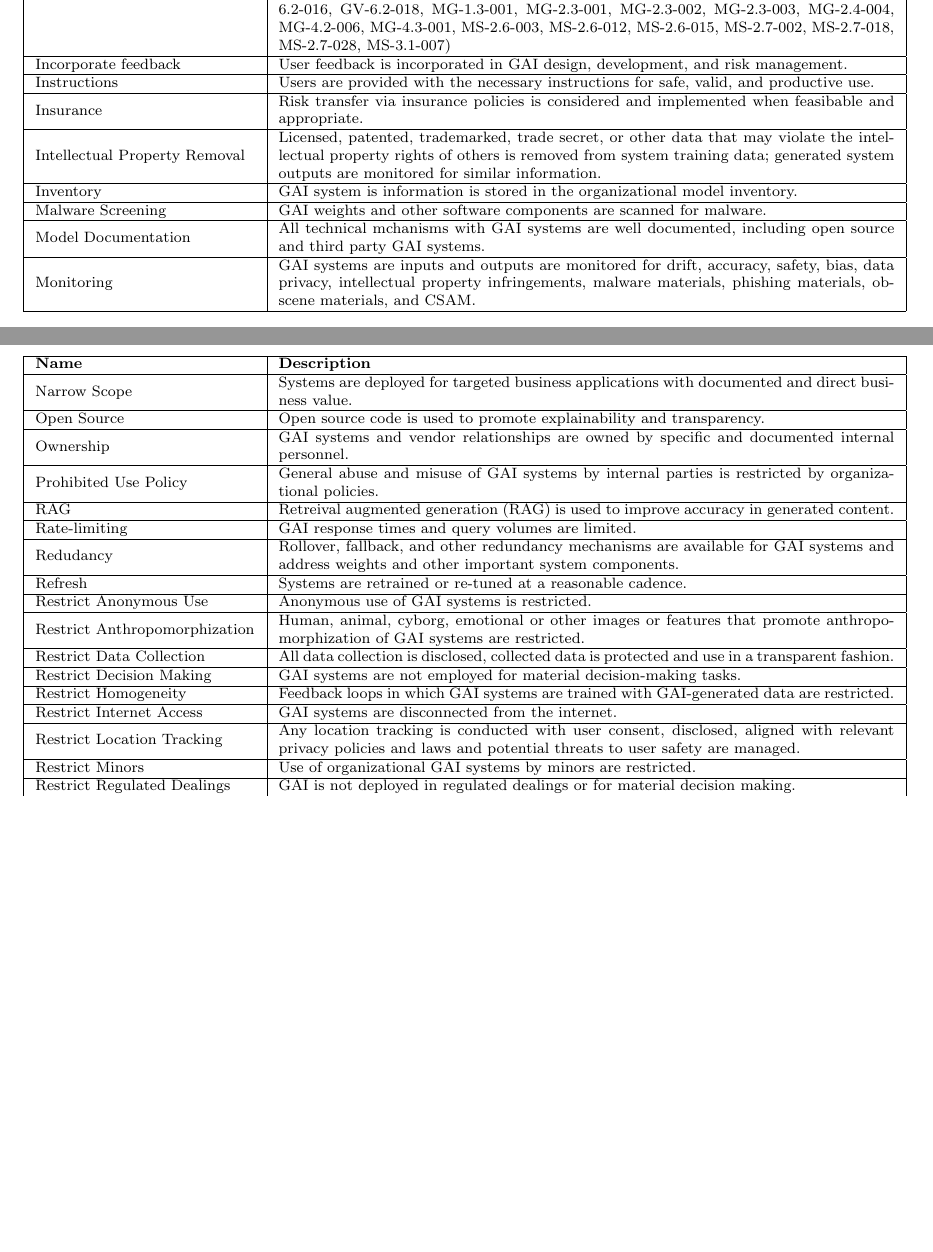
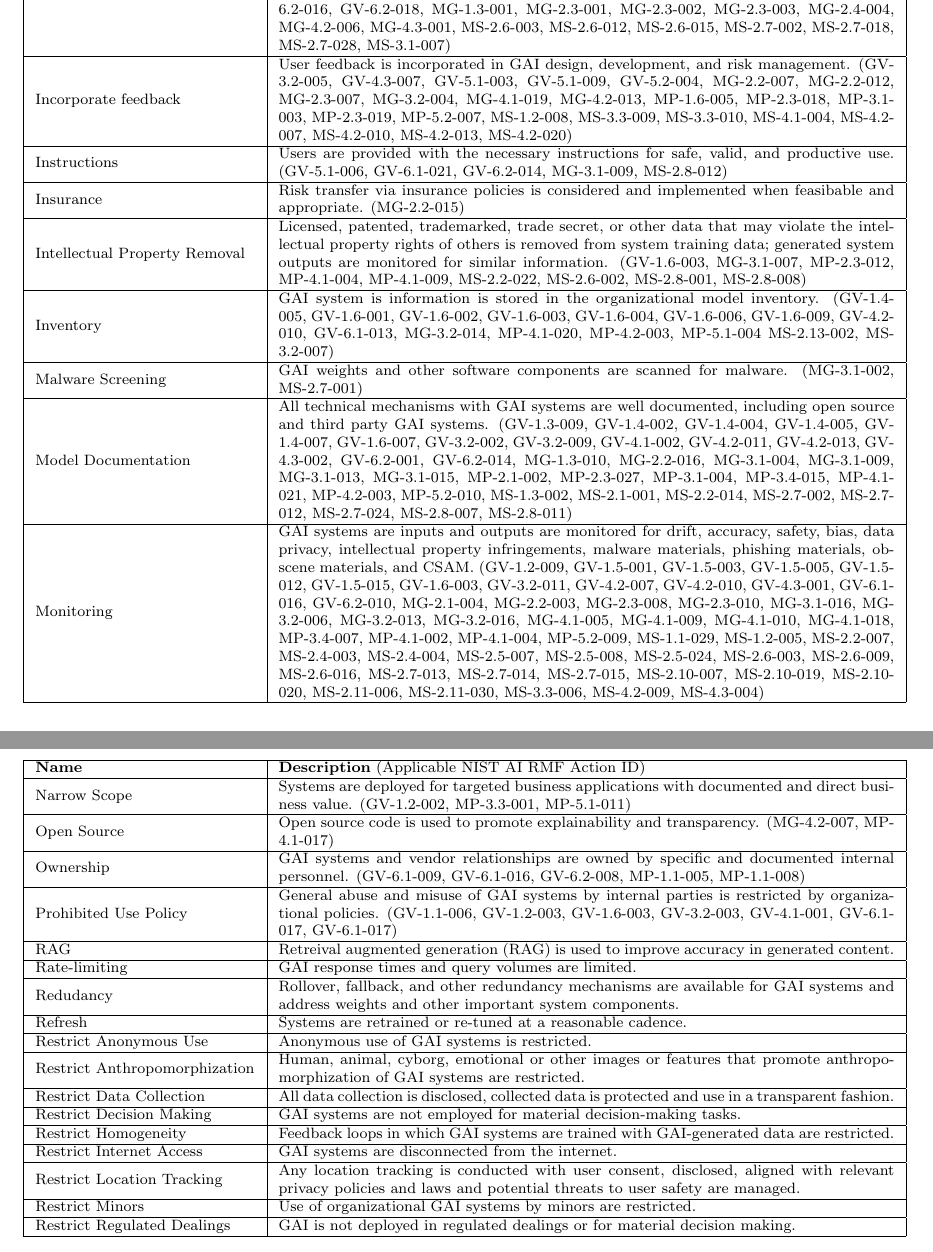
Before and after one commit to jphall663/gai_risk_management, a LaTeX paper (nist/main.tex): two parts of pages 24 and 25 of 42 before the commit and two parts of pages 24 and 25 of 43 after it, joined at a grey line, cut so that both start at the same text, the shorter picture padded with empty space. Compiled offline with pdfLaTeX.

Commit message:
progress on appendix e

```diff
--- a/nist/main.tex
+++ b/nist/main.tex
@@ -1357,15 +1357,15 @@
 		Grounding & GAI systems are trained or fine-tuned on accurate, clean, and fully transparent training data. (GV-1.2-002, MG-3.1-001, MP-2.3-001, MS-2.3-017, MS-2.5-012) \\ \hline
 		Human Review  & AI generated content is reviewed for accuracy and safety by qualified personnel. (GV-1.3-001, MG-2.2-008, MS-2.4-005, MS-2.5-015 ) \\ \hline
 		Incident Response & Incident response plans for GAI failures, abuses, or misuses are documented, rehearsed, and updated appropriately after each incident; GAI incident response plans are coordinated with and communicated to other incident response functions. (GV-1.2-009, GV-1.5-001, GV-1.5-004, GV-1.5-005, GV-1.5-013, GV-1.5-015, GV-1.6-003, GV-1.6-007, GV-2.1-004, GV-3.2-002, GV-4.1-006, GV-4.2-002, GV-4.3-013, GV-6.1-006, GV-6.2-008, GV-6.2-016, GV-6.2-018, MG-1.3-001, MG-2.3-001, MG-2.3-002, MG-2.3-003, MG-2.4-004, MG-4.2-006, MG-4.3-001, MS-2.6-003, MS-2.6-012, MS-2.6-015, MS-2.7-002, MS-2.7-018, MS-2.7-028, MS-3.1-007) \\ \hline
-		Incorporate feedback & User feedback is incorporated in GAI design, development, and risk management. \\ \hline
-		Instructions & Users are provided with the necessary instructions for safe, valid, and productive use. \\ \hline
-		Insurance & Risk transfer via insurance policies is considered and implemented when feasibable and appropriate.  \\ \hline
-		Intellectual Property Removal & Licensed, patented, trademarked, trade secret, or other data that may violate the intellectual property rights of others is removed from system training data; generated system outputs are monitored for similar information.  \\ \hline
-		Inventory & GAI system is information is stored in the organizational model inventory.  \\ \hline
-		Malware Screening & GAI weights and other software components are scanned for malware.  \\ \hline
-		Model Documentation  & All technical mchanisms with GAI systems are well documented, including open source and third party GAI systems.  \\ \hline
-		Monitoring & GAI systems are inputs and outputs are monitored for drift, accuracy, safety, bias, data privacy, intellectual property infringements, malware materials, phishing materials, obscene materials, and CSAM.  \\ \hline
-
+		Incorporate feedback & User feedback is incorporated in GAI design, development, and risk management. (GV-3.2-005, GV-4.3-007, GV-5.1-003, GV-5.1-009, GV-5.2-004, MG-2.2-007, MG-2.2-012, MG-2.3-007, MG-3.2-004, MG-4.1-019, MG-4.2-013, MP-1.6-005, MP-2.3-018, MP-3.1-003, MP-2.3-019, MP-5.2-007, MS-1.2-008, MS-3.3-009, MS-3.3-010, MS-4.1-004, MS-4.2-007, MS-4.2-010, MS-4.2-013, MS-4.2-020)  \\ \hline
+		Instructions & Users are provided with the necessary instructions for safe, valid, and productive use. (GV-5.1-006, GV-6.1-021, GV-6.2-014, MG-3.1-009, MS-2.8-012) \\ \hline
+		Insurance & Risk transfer via insurance policies is considered and implemented when feasibable and appropriate. (MG-2.2-015) \\ \hline
+		Intellectual Property Removal & Licensed, patented, trademarked, trade secret, or other data that may violate the intellectual property rights of others is removed from system training data; generated system outputs are monitored for similar information. (GV-1.6-003, MG-3.1-007, MP-2.3-012, MP-4.1-004, MP-4.1-009, MS-2.2-022, MS-2.6-002, MS-2.8-001, MS-2.8-008) \\ \hline
+		Inventory & GAI system is information is stored in the organizational model inventory. (GV-1.4-005, GV-1.6-001, GV-1.6-002, GV-1.6-003, GV-1.6-004, GV-1.6-006, GV-1.6-009, GV-4.2-010, GV-6.1-013, MG-3.2-014, MP-4.1-020, MP-4.2-003, MP-5.1-004
+		MS-2.13-002, MS-3.2-007) \\ \hline
+		Malware Screening & GAI weights and other software components are scanned for malware. (MG-3.1-002, MS-2.7-001) \\ \hline
+		Model Documentation & All technical mechanisms with GAI systems are well documented, including open source and third party GAI systems. (GV-1.3-009, GV-1.4-002, GV-1.4-004, GV-1.4-005, GV-1.4-007, GV-1.6-007, GV-3.2-002, GV-3.2-009, GV-4.1-002, GV-4.2-011, GV-4.2-013, GV-4.3-002, GV-6.2-001, GV-6.2-014, MG-1.3-010, MG-2.2-016, MG-3.1-004, MG-3.1-009, MG-3.1-013, MG-3.1-015, MP-2.1-002, MP-2.3-027, MP-3.1-004, MP-3.4-015, MP-4.1-021, MP-4.2-003, MP-5.2-010, MS-1.3-002, MS-2.1-001, MS-2.2-014, MS-2.7-002, MS-2.7-012, MS-2.7-024, MS-2.8-007, MS-2.8-011) \\ \hline
+		Monitoring & GAI systems are inputs and outputs are monitored for drift, accuracy, safety, bias, data privacy, intellectual property infringements, malware materials, phishing materials, obscene materials, and CSAM. (GV-1.2-009, GV-1.5-001, GV-1.5-003, GV-1.5-005, GV-1.5-012, GV-1.5-015, GV-1.6-003, GV-3.2-011, GV-4.2-007, GV-4.2-010, GV-4.3-001, GV-6.1-016, GV-6.2-010, MG-2.1-004, MG-2.2-003, MG-2.3-008, MG-2.3-010, MG-3.1-016, MG-3.2-006, MG-3.2-013, MG-3.2-016, MG-4.1-005, MG-4.1-009, MG-4.1-010, MG-4.1-018, MP-3.4-007, MP-4.1-002, MP-4.1-004, MP-5.2-009, MS-1.1-029, MS-1.2-005, MS-2.2-007, MS-2.4-003, MS-2.4-004, MS-2.5-007, MS-2.5-008, MS-2.5-024, MS-2.6-003, MS-2.6-009, MS-2.6-016, MS-2.7-013, MS-2.7-014, MS-2.7-015, MS-2.10-007, MS-2.10-019, MS-2.10-020, MS-2.11-006, MS-2.11-030, MS-3.3-006, MS-4.2-009, MS-4.3-004) \\ \hline
 	\end{tabular}
 \end{table}
 \pagebreak
@@ -1376,12 +1376,12 @@
 	\footnotesize
 	\begin{tabular}{|m{0.25\linewidth} |m{0.70\linewidth} |}
 		\hline
-		\textbf{Name} & \textbf{Description} \\
-		\hline
-		Narrow Scope & Systems are deployed for targeted business applications with documented and direct business value. \\ \hline
-		Open Source & Open source code is used to promote explainability and transparency.  \\ \hline
-		Ownership & GAI systems and vendor relationships are owned by specific and documented internal personnel. \\ \hline
-		Prohibited Use Policy & General abuse and misuse of GAI systems by internal parties is restricted by organizational policies. \\ \hline
+		\textbf{Name} & \textbf{Description} (Applicable NIST AI RMF Action ID)\\
+		\hline
+		Narrow Scope & Systems are deployed for targeted business applications with documented and direct business value. (GV-1.2-002, MP-3.3-001, MP-5.1-011) \\ \hline
+		Open Source & Open source code is used to promote explainability and transparency. (MG-4.2-007, MP-4.1-017) \\ \hline
+		Ownership & GAI systems and vendor relationships are owned by specific and documented internal personnel. (GV-6.1-009, GV-6.1-016, GV-6.2-008, MP-1.1-005, MP-1.1-008) \\ \hline
+		Prohibited Use Policy & General abuse and misuse of GAI systems by internal parties is restricted by organizational policies. (GV-1.1-006, GV-1.2-003, GV-1.6-003, GV-3.2-003, GV-4.1-001, GV-6.1-017, GV-6.1-017) \\ \hline
 		RAG & Retreival augmented generation (RAG) is used to improve accuracy in generated content.  \\ \hline
 		Rate-limiting  & GAI response times and query volumes are limited.  \\ \hline
 		Redudancy & Rollover, fallback, and other redundancy mechanisms are available for GAI systems and address weights and other important system components.   \\ \hline
@@ -1395,3 +1395,6 @@
 		Restrict Location Tracking & Any location tracking is conducted with user consent, disclosed, aligned with relevant privacy policies and laws and potential threats to user safety are managed.   \\ \hline
 		Restrict Minors & Use of organizational GAI systems by minors are restricted.  \\ \hline
 		Restrict Regulated Dealings & GAI is not deployed in regulated dealings or for material decision making.  \\ \hline
+	\end{tabular}
+\end{table}
+\pagebreak
```
Also changed, not shown: nist/main.pdf, nist/main.tex (15 more changed lines).
